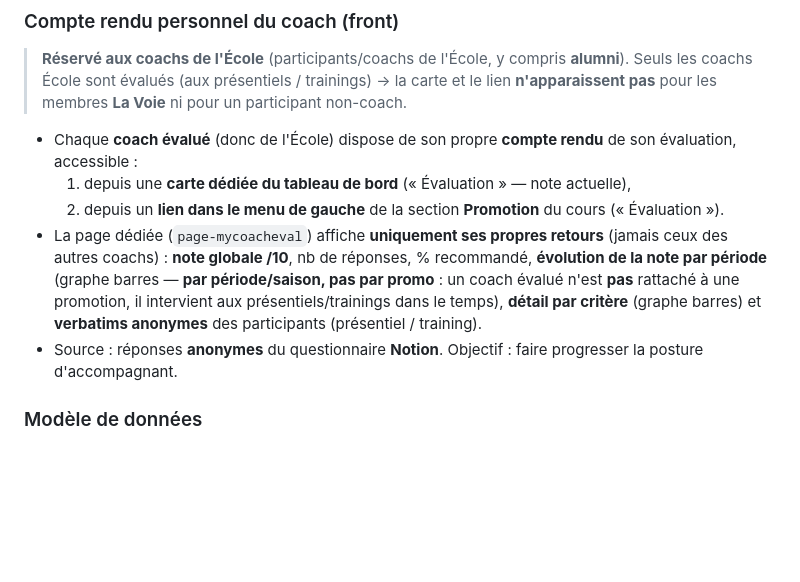
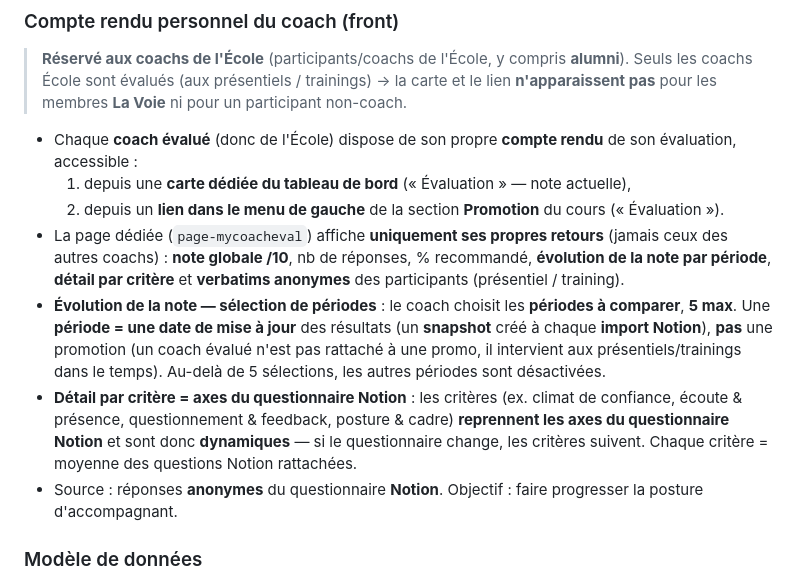
Before and after one commit to yoduclos-odbi/odbi-design-system, a Markdown page: CAHIER-DES-CHARGES.md, the part around the change. Drawn GitHub-style; blank space fills up the shorter version.

Commit message:
CDC : éval coach — sélection de périodes (max 5, snapshot Notion) + critères = axes du questionnaire Notion

```diff
--- a/CAHIER-DES-CHARGES.md
+++ b/CAHIER-DES-CHARGES.md
@@ -729,10 +729,16 @@ Aujourd'hui sur **Tally → Google Sheet anonyme** ; **à internaliser dans le L
   1. depuis une **carte dédiée du tableau de bord** (« Évaluation » — note actuelle),
   2. depuis un **lien dans le menu de gauche** de la section **Promotion** du cours (« Évaluation »).
 - La page dédiée (`page-mycoacheval`) affiche **uniquement ses propres retours** (jamais ceux des autres
-  coachs) : **note globale /10**, nb de réponses, % recommandé, **évolution de la note par période**
-  (graphe barres — **par période/saison, pas par promo** : un coach évalué n'est **pas** rattaché à une
-  promotion, il intervient aux présentiels/trainings dans le temps), **détail par critère** (graphe barres)
-  et **verbatims anonymes** des participants (présentiel / training).
+  coachs) : **note globale /10**, nb de réponses, % recommandé, **évolution de la note par période**,
+  **détail par critère** et **verbatims anonymes** des participants (présentiel / training).
+- **Évolution de la note — sélection de périodes** : le coach choisit les **périodes à comparer**, **5 max**.
+  Une **période = une date de mise à jour** des résultats (un **snapshot** créé à chaque **import Notion**),
+  **pas** une promotion (un coach évalué n'est pas rattaché à une promo, il intervient aux présentiels/trainings
+  dans le temps). Au-delà de 5 sélections, les autres périodes sont désactivées.
+- **Détail par critère = axes du questionnaire Notion** : les critères (ex. climat de confiance, écoute &
+  présence, questionnement & feedback, posture & cadre) **reprennent les axes du questionnaire Notion** et sont
+  donc **dynamiques** — si le questionnaire change, les critères suivent. Chaque critère = moyenne des questions
+  Notion rattachées.
 - Source : réponses **anonymes** du questionnaire **Notion**. Objectif : faire progresser la posture d'accompagnant.
 
 ### Modèle de données
```
